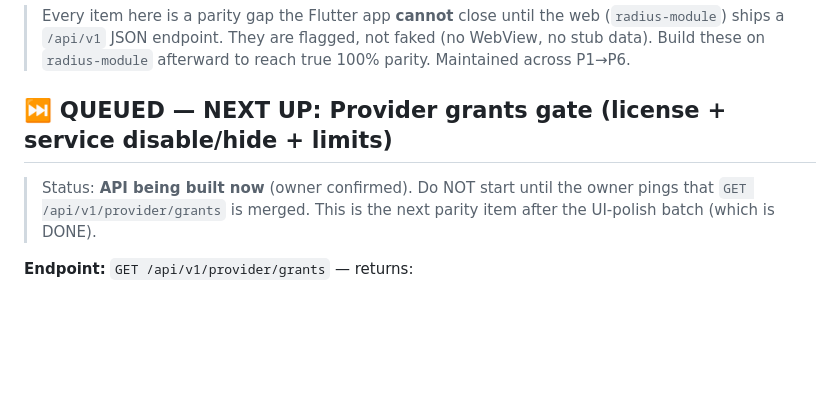
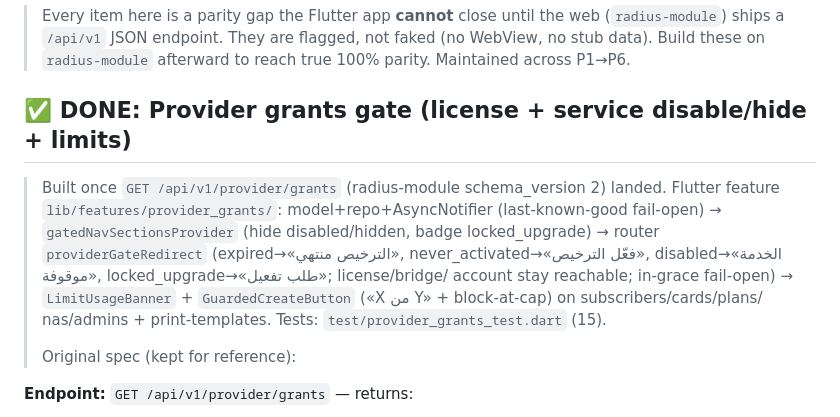
Before and after one commit to ahmadjamalahmad94-code/hoberadius-flutter, a Markdown page: docs/API_FIRST_BACKLOG.md, the part around the change. Rendered like a GitHub page; blank space fills up the shorter version.

Commit message:
docs: mark provider-grants gate done in API_FIRST_BACKLOG
Co-Authored-By: Claude Opus 4.8 <noreply@anthropic.com>

```diff
--- a/docs/API_FIRST_BACKLOG.md
+++ b/docs/API_FIRST_BACKLOG.md
@@ -52,10 +52,18 @@ Still to build (all have a working admin `/api/v1`; just need Flutter UI):
 > faked (no WebView, no stub data). Build these on `radius-module` afterward to
 > reach true 100% parity. Maintained across P1→P6.
 
-## ⏭️ QUEUED — NEXT UP: Provider grants gate (license + service disable/hide + limits)
-> Status: **API being built now** (owner confirmed). Do NOT start until the
-> owner pings that `GET /api/v1/provider/grants` is merged. This is the next
-> parity item after the UI-polish batch (which is DONE).
+## ✅ DONE: Provider grants gate (license + service disable/hide + limits)
+> Built once `GET /api/v1/provider/grants` (radius-module schema_version 2)
+> landed. Flutter feature `lib/features/provider_grants/`:
+> model+repo+AsyncNotifier (last-known-good fail-open) →
+> `gatedNavSectionsProvider` (hide disabled/hidden, badge locked_upgrade) →
+> router `providerGateRedirect` (expired→«الترخيص منتهي», never_activated→«فعّل
+> الترخيص», disabled→«الخدمة موقوفة», locked_upgrade→«طلب تفعيل»; license/bridge/
+> account stay reachable; in-grace fail-open) → `LimitUsageBanner` +
+> `GuardedCreateButton` («X من Y» + block-at-cap) on subscribers/cards/plans/
+> nas/admins + print-templates. Tests: `test/provider_grants_test.dart` (15).
+>
+> Original spec (kept for reference):
 
 **Endpoint:** `GET /api/v1/provider/grants` — returns:
 - `license`: `{ status: active|expired|none|grace, expiry: <iso?> }`
```
